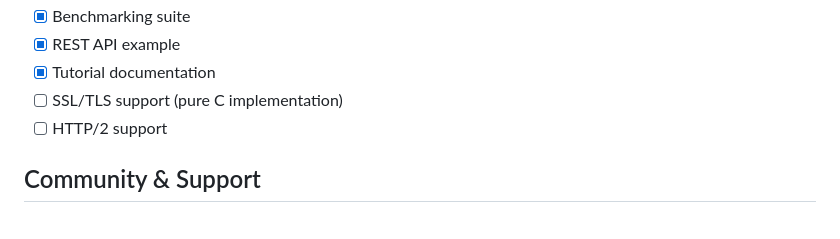
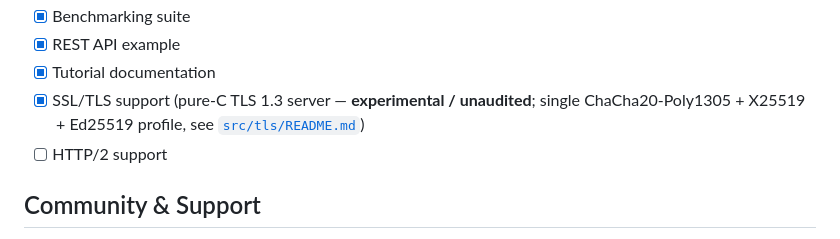
Before and after one commit to kamrankhan78694/modern-c-web-library, a Markdown page: README.md, the part around the change. Rendered like a GitHub page.

```diff
--- a/README.md
+++ b/README.md
@@ -1116,7 +1116,8 @@ For detailed metrics, achievements, and investment highlights, see [**ACHIEVEMEN
 - [x] Benchmarking suite
 - [x] REST API example
 - [x] Tutorial documentation
-- [ ] SSL/TLS support (pure C implementation)
+- [x] SSL/TLS support (pure-C TLS 1.3 server — **experimental / unaudited**; single
+  ChaCha20-Poly1305 + X25519 + Ed25519 profile, see [`src/tls/README.md`](src/tls/README.md))
 - [ ] HTTP/2 support
 
 ## Community & Support
```
Also changed, not shown: src/tls/README.md (+63 -11 lines).
